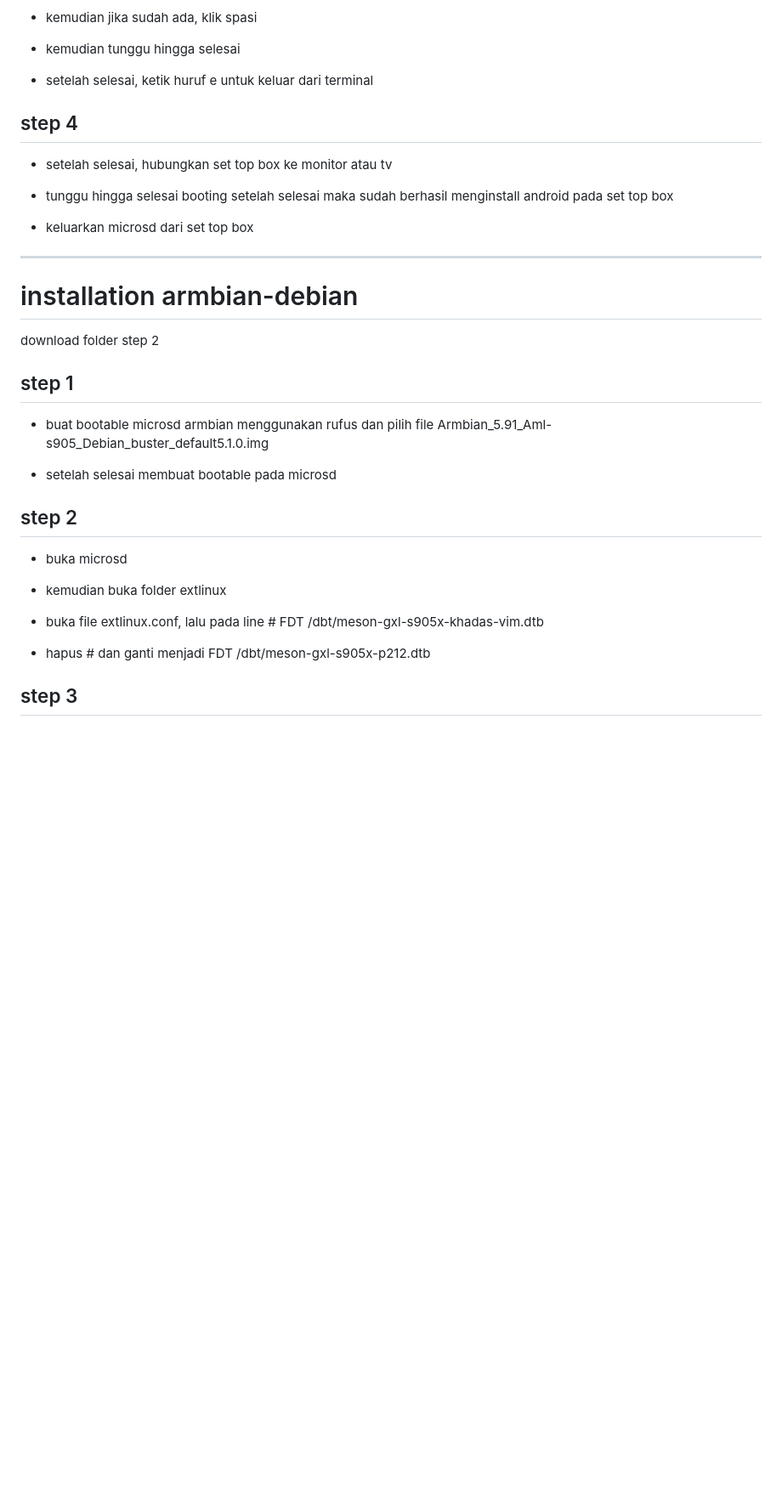
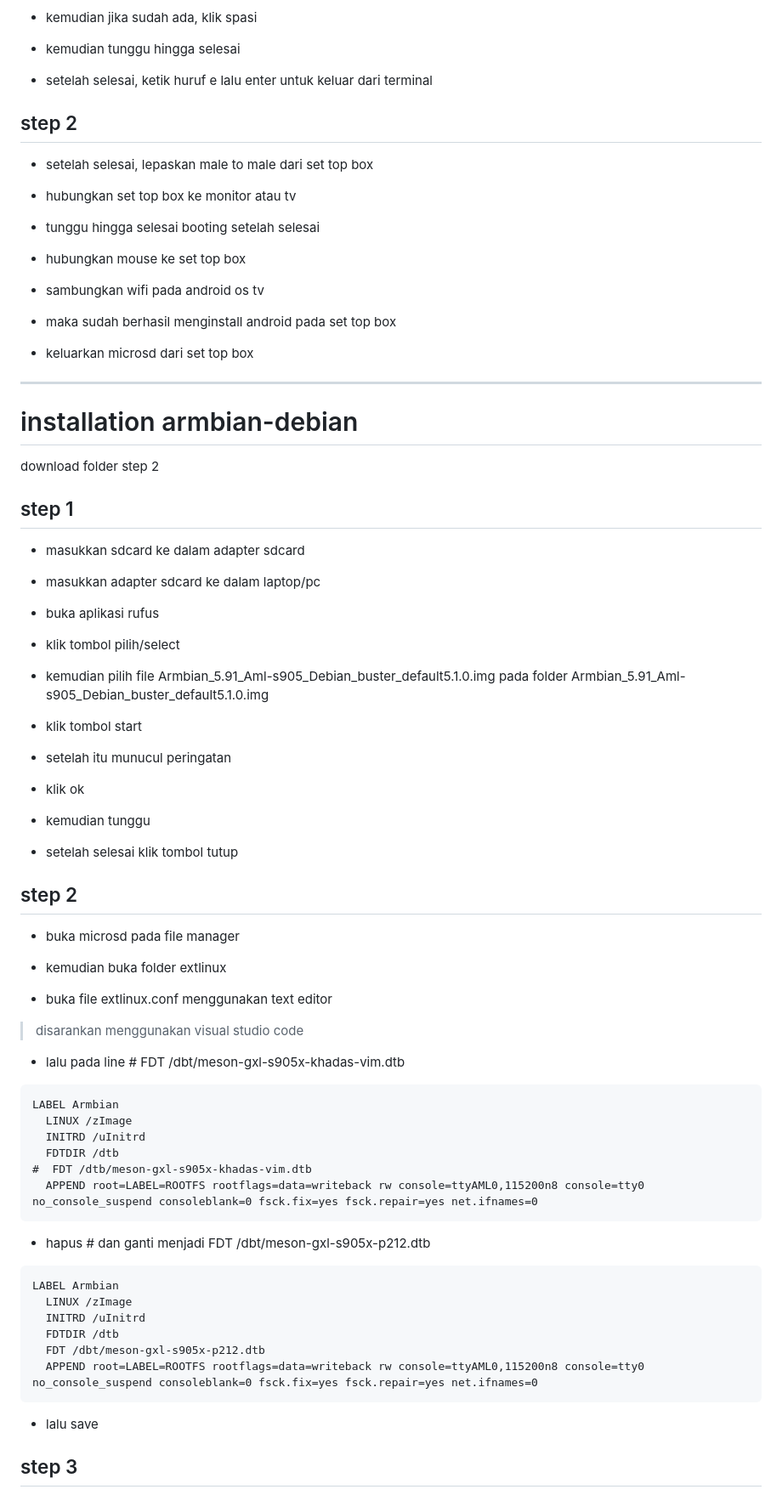
Before and after one commit to sulfar0/documentation-temp, a Markdown page: docs/armbian-stb-b860h/installation-guide.md, the part around the change printed below. Shown: that part at 85% size. Drawn GitHub-style; blank space fills up the shorter version.

````diff
--- a/docs/armbian-stb-b860h/installation-guide.md
+++ b/docs/armbian-stb-b860h/installation-guide.md
@@ -199,13 +148,21 @@ note: menyambungkan usb male to male friend dan adaptor set top box disambungkan
 
 - kemudian tunggu hingga selesai
 
-- setelah selesai, ketik huruf e untuk keluar dari terminal
+- setelah selesai, ketik huruf e lalu enter untuk keluar dari terminal
 
-## step 4
+## step 2
 
-- setelah selesai, hubungkan set top box ke monitor atau tv
+- setelah selesai, lepaskan male to male dari set top box
 
-- tunggu hingga selesai booting setelah selesai maka sudah berhasil menginstall android pada set top box
+- hubungkan set top box ke monitor atau tv
+
+- tunggu hingga selesai booting setelah selesai
+
+- hubungkan mouse ke set top box
+
+- sambungkan wifi pada android os tv
+
+- maka sudah berhasil menginstall android pada set top box
 
 - keluarkan microsd dari set top box
 
@@ -217,19 +174,57 @@ download folder step 2
 
 ## step 1
 
-- buat bootable microsd armbian menggunakan rufus dan pilih file Armbian_5.91_Aml-s905_Debian_buster_default5.1.0.img
+- masukkan sdcard ke dalam adapter sdcard
 
-- setelah selesai membuat bootable pada microsd
+- masukkan adapter sdcard ke dalam laptop/pc
+
+- buka aplikasi rufus
+
+- klik tombol pilih/select
+
+- kemudian pilih file Armbian_5.91_Aml-s905_Debian_buster_default5.1.0.img pada folder Armbian_5.91_Aml-s905_Debian_buster_default5.1.0.img
+
+- klik tombol start
+
+- setelah itu munucul peringatan
+
+- klik ok
+
+- kemudian tunggu
+
+- setelah selesai klik tombol tutup
 
 ## step 2
 
-- buka microsd
+- buka microsd pada file manager
 
 - kemudian buka folder extlinux
 
-- buka file extlinux.conf, lalu pada line # FDT /dbt/meson-gxl-s905x-khadas-vim.dtb
+- buka file extlinux.conf menggunakan text editor
+> disarankan menggunakan visual studio code
+- lalu pada line # FDT /dbt/meson-gxl-s905x-khadas-vim.dtb
+
+```extlinux.conf
+LABEL Armbian
+  LINUX /zImage
+  INITRD /uInitrd
+  FDTDIR /dtb
+#  FDT /dtb/meson-gxl-s905x-khadas-vim.dtb
+  APPEND root=LABEL=ROOTFS rootflags=data=writeback rw console=ttyAML0,115200n8 console=tty0 no_console_suspend consoleblank=0 fsck.fix=yes fsck.repair=yes net.ifnames=0
+```
 
 - hapus # dan ganti menjadi FDT /dbt/meson-gxl-s905x-p212.dtb
 
+```extlinux.conf
+LABEL Armbian
+  LINUX /zImage
+  INITRD /uInitrd
+  FDTDIR /dtb
+  FDT /dbt/meson-gxl-s905x-p212.dtb
+  APPEND root=LABEL=ROOTFS rootflags=data=writeback rw console=ttyAML0,115200n8 console=tty0 no_console_suspend consoleblank=0 fsck.fix=yes fsck.repair=yes net.ifnames=0
+```
+
+- lalu save
+
 ## step 3
 
````
Also changed, not shown: other parts of docs/armbian-stb-b860h/installation-guide.md (+21 -61 lines).
